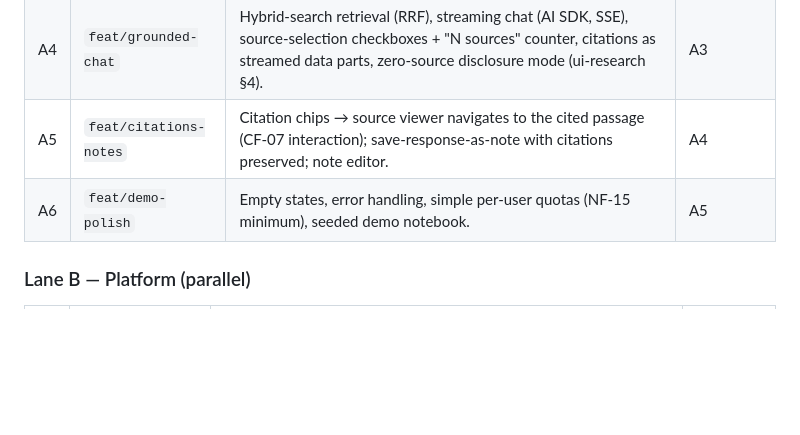
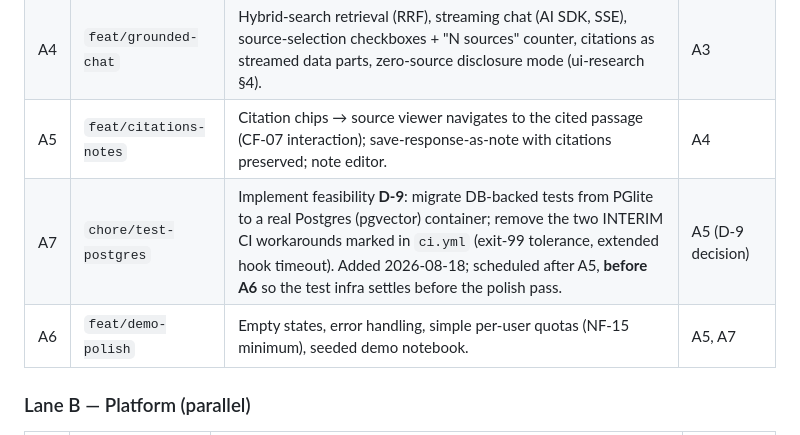
Before and after one commit to DonHeidi/notebooklm-clone, a Markdown page: product/roadmap.md, the part around the change. Drawn GitHub-style; blank space fills up the shorter version.

Commit message:
docs(product): add session A7 — implement D-9 (real-postgres tests)
Co-Authored-By: Claude Fable 5 <noreply@anthropic.com>

```diff
--- a/product/roadmap.md
+++ b/product/roadmap.md
@@ -50,7 +50,8 @@ lanes need a shared `main`. **Blocks everything.**
 | A3 | `feat/ingestion` | Upload (TUS → Supabase Storage) + pasted text + URL sources; parse→chunk→embed **in-process** (feasibility D-2 stage 1); sources panel with Realtime status; basic source viewer. Formats: PDF, TXT/MD, URL (DOCX only if mammoth drops in trivially). | A1 (A2 for RLS wiring) |
 | A4 | `feat/grounded-chat` | Hybrid-search retrieval (RRF), streaming chat (AI SDK, SSE), source-selection checkboxes + "N sources" counter, citations as streamed data parts, zero-source disclosure mode (ui-research §4). | A3 |
 | A5 | `feat/citations-notes` | Citation chips → source viewer navigates to the cited passage (CF-07 interaction); save-response-as-note with citations preserved; note editor. | A4 |
-| A6 | `feat/demo-polish` | Empty states, error handling, simple per-user quotas (NF-15 minimum), seeded demo notebook. | A5 |
+| A7 | `chore/test-postgres` | Implement feasibility **D-9**: migrate DB-backed tests from PGlite to a real Postgres (pgvector) container; remove the two INTERIM CI workarounds marked in `ci.yml` (exit-99 tolerance, extended hook timeout). Added 2026-08-18; scheduled after A5, **before A6** so the test infra settles before the polish pass. | A5 (D-9 decision) |
+| A6 | `feat/demo-polish` | Empty states, error handling, simple per-user quotas (NF-15 minimum), seeded demo notebook. | A5, A7 |
 
 ### Lane B — Platform (parallel)
 
```
